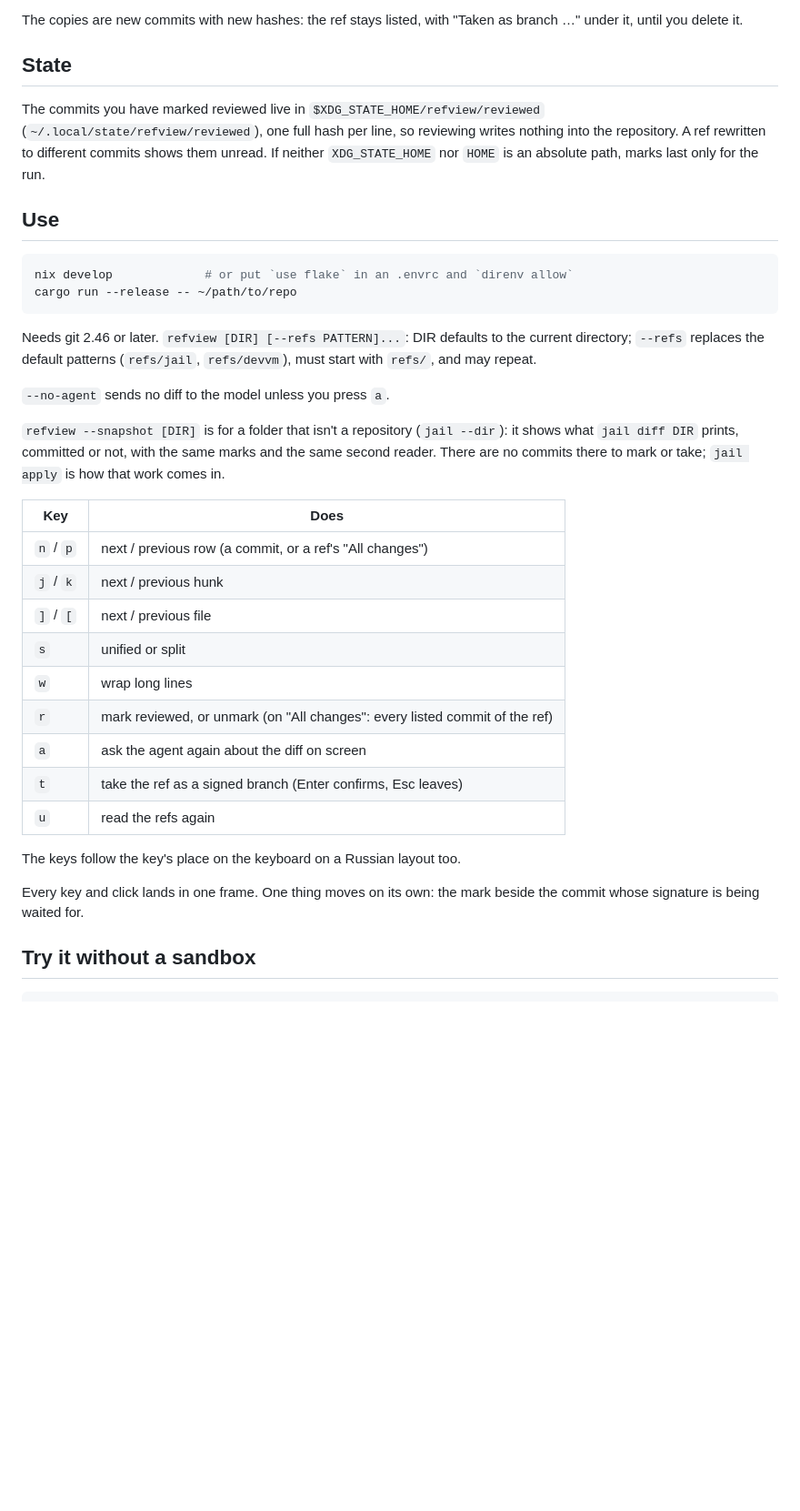
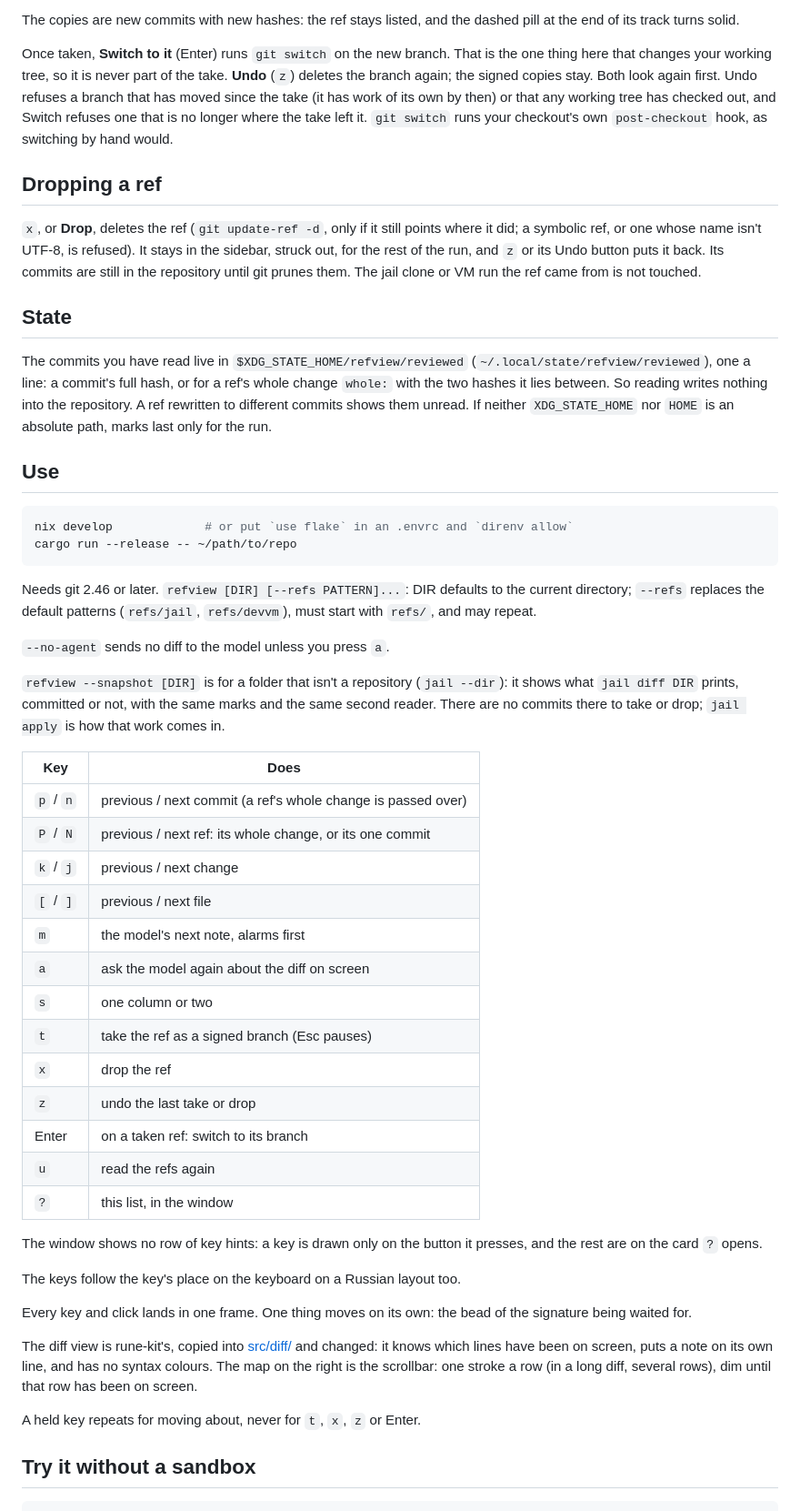
Before and after one commit to kirushik/parole, a Markdown page: README.md, the part around one of its changes. Shown at 91% size. GitHub-like rendering; blank space fills up the shorter version.

```diff
--- a/README.md
+++ b/README.md
@@ -108,14 +144,29 @@ still missing. A remembered copy is used only if it is a signed commit with the
 tree, parents, message and author; whose signature it carries isn't checked, so that file is
 trusted as far as that.
 
-The copies are new commits with new hashes: the ref stays listed, with "Taken as branch …"
-under it, until you delete it.
+The copies are new commits with new hashes: the ref stays listed, and the dashed pill at the
+end of its track turns solid.
+
+Once taken, **Switch to it** (Enter) runs `git switch` on the new branch. That is the one
+thing here that changes your working tree, so it is never part of the take. **Undo** (`z`)
+deletes the branch again; the signed copies stay. Both look again first. Undo refuses a
+branch that has moved since the take (it has work of its own by then) or that any working
+tree has checked out, and Switch refuses one that is no longer where the take left it.
+`git switch` runs your checkout's own `post-checkout` hook, as switching by hand would.
+
+## Dropping a ref
+
+`x`, or **Drop**, deletes the ref (`git update-ref -d`, only if it still points where it
+did; a symbolic ref, or one whose name isn't UTF-8, is refused). It stays in the sidebar, struck out, for the rest of the run, and `z` or its Undo
+button puts it back. Its commits are still in the repository until git prunes them. The jail
+clone or VM run the ref came from is not touched.
 
 ## State
 
-The commits you have marked reviewed live in `$XDG_STATE_HOME/refview/reviewed`
-(`~/.local/state/refview/reviewed`), one full hash per line, so reviewing writes nothing into
-the repository. A ref rewritten to different commits shows them unread. If neither
+The commits you have read live in `$XDG_STATE_HOME/refview/reviewed`
+(`~/.local/state/refview/reviewed`), one a line: a commit's full hash, or for a ref's whole
+change `whole:` with the two hashes it lies between. So reading writes nothing into the
+repository. A ref rewritten to different commits shows them unread. If neither
 `XDG_STATE_HOME` nor `HOME` is an absolute path, marks last only for the run.
 
 ## Use
@@ -133,24 +184,38 @@ with `refs/`, and may repeat.
 
 `refview --snapshot [DIR]` is for a folder that isn't a repository (`jail --dir`): it shows
 what `jail diff DIR` prints, committed or not, with the same marks and the same second
-reader. There are no commits there to mark or take; `jail apply` is how that work comes in.
+reader. There are no commits there to take or drop; `jail apply` is how that work comes in.
 
 | Key | Does |
 |---|---|
-| `n` / `p` | next / previous row (a commit, or a ref's "All changes") |
-| `j` / `k` | next / previous hunk |
-| `]` / `[` | next / previous file |
-| `s` | unified or split |
-| `w` | wrap long lines |
-| `r` | mark reviewed, or unmark (on "All changes": every listed commit of the ref) |
-| `a` | ask the agent again about the diff on screen |
-| `t` | take the ref as a signed branch (Enter confirms, Esc leaves) |
+| `p` / `n` | previous / next commit (a ref's whole change is passed over) |
+| `P` / `N` | previous / next ref: its whole change, or its one commit |
+| `k` / `j` | previous / next change |
+| `[` / `]` | previous / next file |
+| `m` | the model's next note, alarms first |
+| `a` | ask the model again about the diff on screen |
+| `s` | one column or two |
+| `t` | take the ref as a signed branch (Esc pauses) |
+| `x` | drop the ref |
+| `z` | undo the last take or drop |
+| Enter | on a taken ref: switch to its branch |
 | `u` | read the refs again |
+| `?` | this list, in the window |
+
+The window shows no row of key hints: a key is drawn only on the button it presses, and the
+rest are on the card `?` opens.
 
 The keys follow the key's place on the keyboard on a Russian layout too.
 
-Every key and click lands in one frame. One thing moves on its own: the mark beside the
-commit whose signature is being waited for.
+Every key and click lands in one frame. One thing moves on its own: the bead of the
+signature being waited for.
+
+The diff view is rune-kit's, copied into [src/diff/](src/diff/) and changed: it knows which
+lines have been on screen, puts a note on its own line, and has no syntax colours. The map
+on the right is the scrollbar: one stroke a row (in a long diff, several rows), dim until
+that row has been on screen.
+
+A held key repeats for moving about, never for `t`, `x`, `z` or Enter.
 
 ## Try it without a sandbox
 
```
Also changed, not shown: other parts of README.md (+68 -24 lines), docs/screenshot.png, 14 other files.
